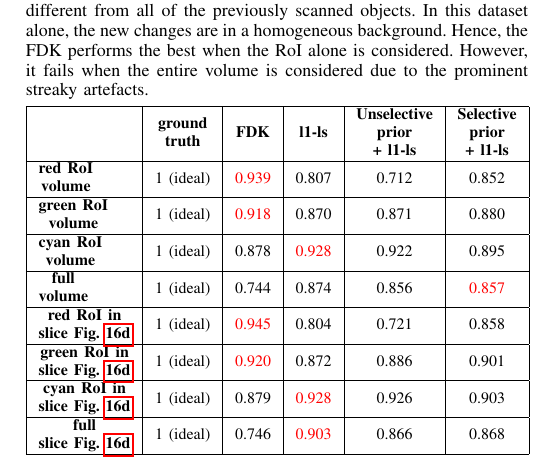
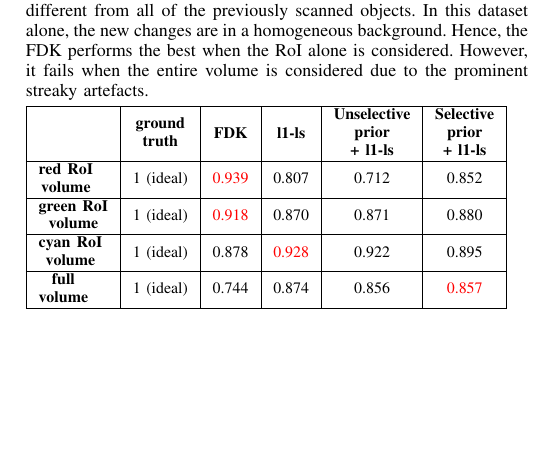
Before and after one commit to preetigopal/Weighted-Prior-Tomographic-Reconstruction, a LaTeX paper (paper/tci.tex): part of one column of page 9 of 11, cut so that both start at the same text, the shorter picture padded with empty space. Compiled offline with pdfLaTeX; a missing font is replaced by an installed copy or a similar font; a LaTeX package or settings file that is missing is left out.

Commit message:
removed SSIM of slice- potato

```diff
--- a/paper/tci.tex
+++ b/paper/tci.tex
@@ -914,10 +914,6 @@ Table~\ref{table:potato_ssim} shows the Structure Similarity Index (SSIM) of the
 \textbf{\begin{tabular}[c]{@{}c@{}}green RoI\\volume\end{tabular}} & 1 (ideal)                     & \textcolor{red}{0.918}        & 0.870      & 0.871                                                               & 0.880                                                                  \\ \hline
 \textbf{\begin{tabular}[c]{@{}c@{}}cyan  RoI\\volume\end{tabular}} & 1 (ideal)                     &  0.878       & \textcolor{red}{0.928}    & 0.922                                                            & 0.895                                                                  \\ \hline
 \textbf{\begin{tabular}[c]{@{}c@{}}full \\ volume\end{tabular}} & 1 (ideal)                     & 0.744        & 0.874       & 0.856                                                               & \textcolor{red}{0.857}                                                                  \\ \hline
-\textbf{\begin{tabular}[c]{@{}c@{}}red RoI in\\slice Fig.~\ref{fig:potato3D_test}\end{tabular}}   & 1 (ideal)                     & \textcolor{red}{0.945}        & 0.804       & 0.721                                                               & 0.858                                                            \\ \hline
-\textbf{\begin{tabular}[c]{@{}c@{}}green RoI in\\slice Fig.~\ref{fig:potato3D_test}\end{tabular}} & 1 (ideal)                     & \textcolor{red}{0.920}        & 0.872       & 0.886                                                               & 0.901                                                                  \\ \hline
-\textbf{\begin{tabular}[c]{@{}c@{}}cyan RoI in\\slice Fig.~\ref{fig:potato3D_test}\end{tabular}} & 1 (ideal)                     & 0.879        & \textcolor{red}{0.928}       & 0.926                                                               & 0.903                                                                  \\ \hline
-\textbf{\begin{tabular}[c]{@{}c@{}}full \\slice Fig.~\ref{fig:potato3D_test}\end{tabular}} & 1 (ideal)                     & 0.746        & \textcolor{red}{0.903}       & 0.866                                                               & 0.868                                                                  \\ \hline
 \end{tabular}
 \label{table:potato_ssim}
 \end{table}
```
